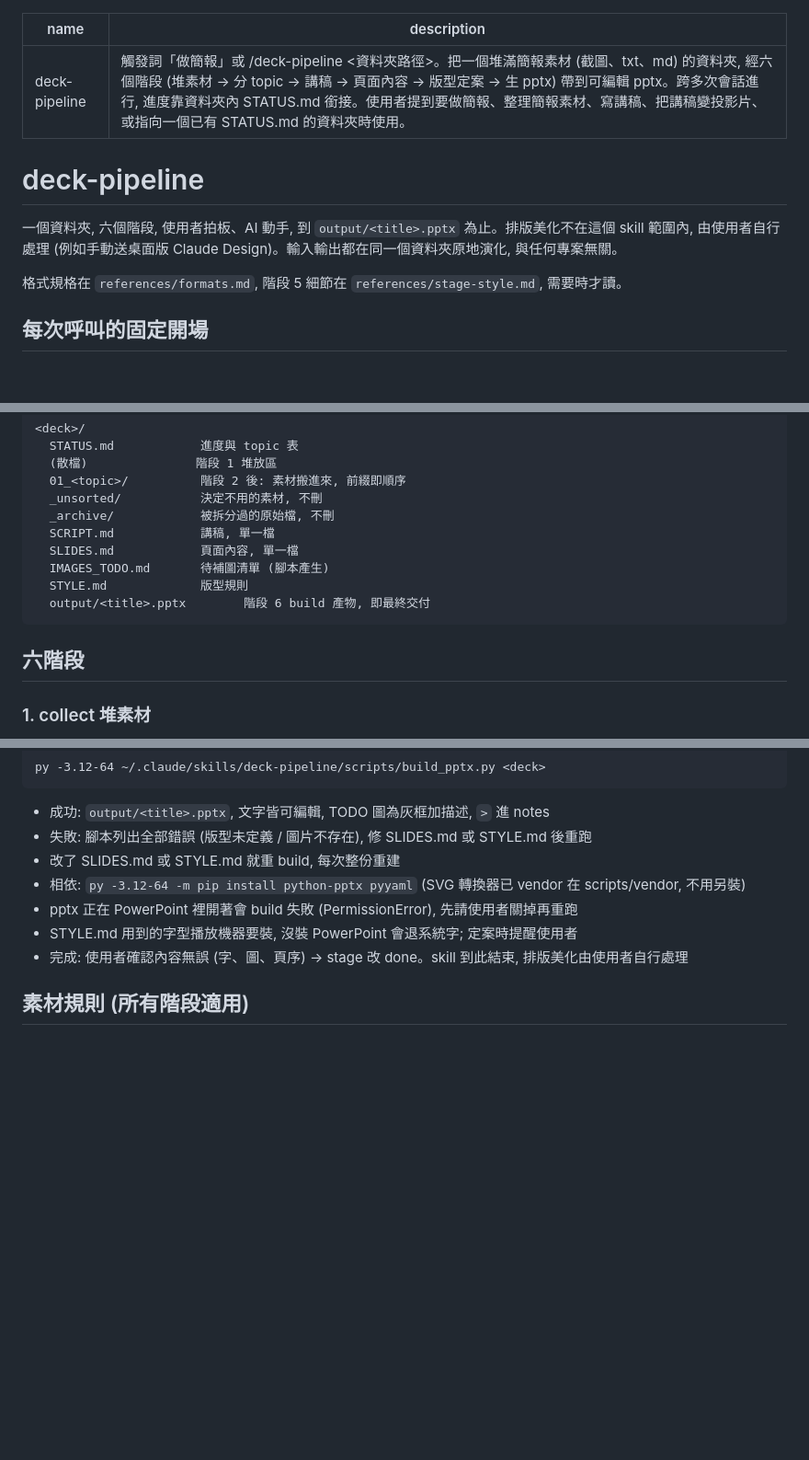
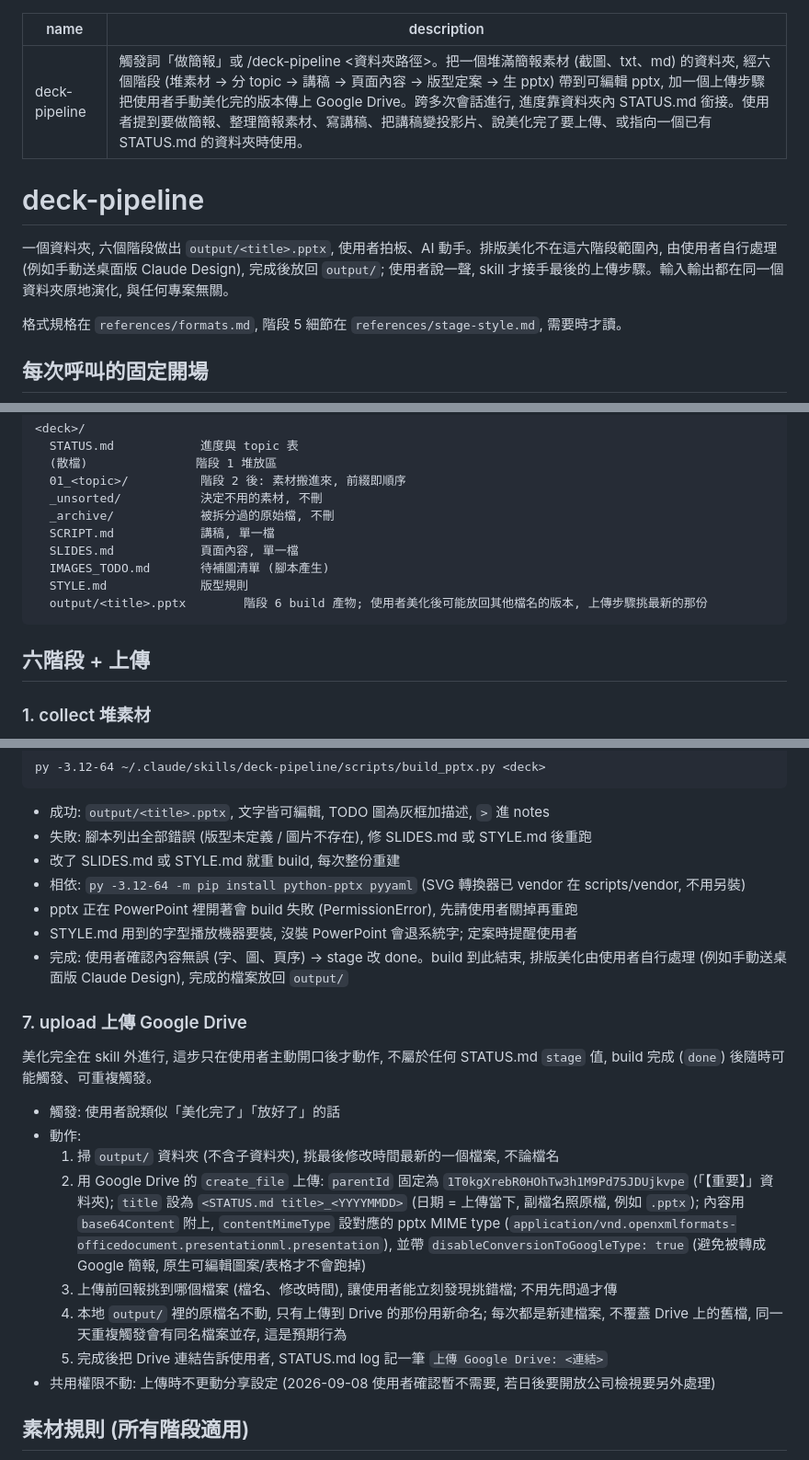
Before and after one commit to shien091090/SNShienSkill, a Markdown page: skills/deck-pipeline/SKILL.md, 3 parts joined by grey strips. Shown at 92% size. Rendered like a GitHub page; blank space fills up the shorter version.

Commit message:
[feat] [deck-pipeline] 加入第七步驟: 使用者美化完後說一聲, 就把 output 資料夾最新檔案上傳到 Google Drive 指定資料夾, 命名改為 title_日期

````diff
--- a/skills/deck-pipeline/SKILL.md
+++ b/skills/deck-pipeline/SKILL.md
@@ -1,11 +1,11 @@
 ---
 name: deck-pipeline
-description: 觸發詞「做簡報」或 /deck-pipeline <資料夾路徑>。把一個堆滿簡報素材 (截圖、txt、md) 的資料夾, 經六個階段 (堆素材 → 分 topic → 講稿 → 頁面內容 → 版型定案 → 生 pptx) 帶到可編輯 pptx。跨多次會話進行, 進度靠資料夾內 STATUS.md 銜接。使用者提到要做簡報、整理簡報素材、寫講稿、把講稿變投影片、或指向一個已有 STATUS.md 的資料夾時使用。
+description: 觸發詞「做簡報」或 /deck-pipeline <資料夾路徑>。把一個堆滿簡報素材 (截圖、txt、md) 的資料夾, 經六個階段 (堆素材 → 分 topic → 講稿 → 頁面內容 → 版型定案 → 生 pptx) 帶到可編輯 pptx, 加一個上傳步驟把使用者手動美化完的版本傳上 Google Drive。跨多次會話進行, 進度靠資料夾內 STATUS.md 銜接。使用者提到要做簡報、整理簡報素材、寫講稿、把講稿變投影片、說美化完了要上傳、或指向一個已有 STATUS.md 的資料夾時使用。
 ---
 
 # deck-pipeline
 
-一個資料夾, 六個階段, 使用者拍板、AI 動手, 到 `output/<title>.pptx` 為止。排版美化不在這個 skill 範圍內, 由使用者自行處理 (例如手動送桌面版 Claude Design)。輸入輸出都在同一個資料夾原地演化, 與任何專案無關。
+一個資料夾, 六個階段做出 `output/<title>.pptx`, 使用者拍板、AI 動手。排版美化不在這六階段範圍內, 由使用者自行處理 (例如手動送桌面版 Claude Design), 完成後放回 `output/`; 使用者說一聲, skill 才接手最後的上傳步驟。輸入輸出都在同一個資料夾原地演化, 與任何專案無關。
 
 格式規格在 `references/formats.md`, 階段 5 細節在 `references/stage-style.md`, 需要時才讀。
 
@@ -37,10 +37,10 @@ description: 觸發詞「做簡報」或 /deck-pipeline <資料夾路徑>。把
   SLIDES.md            頁面內容, 單一檔
   IMAGES_TODO.md       待補圖清單 (腳本產生)
   STYLE.md             版型規則
-  output/<title>.pptx        階段 6 build 產物, 即最終交付
+  output/<title>.pptx        階段 6 build 產物; 使用者美化後可能放回其他檔名的版本, 上傳步驟挑最新的那份
 ```
 
-## 六階段
+## 六階段 + 上傳
 
 ### 1. collect 堆素材
 
@@ -94,7 +94,20 @@ py -3.12-64 ~/.claude/skills/deck-pipeline/scripts/build_pptx.py <deck>
 - 相依: `py -3.12-64 -m pip install python-pptx pyyaml` (SVG 轉換器已 vendor 在 scripts/vendor, 不用另裝)
 - pptx 正在 PowerPoint 裡開著會 build 失敗 (PermissionError), 先請使用者關掉再重跑
 - STYLE.md 用到的字型播放機器要裝, 沒裝 PowerPoint 會退系統字; 定案時提醒使用者
-- 完成: 使用者確認內容無誤 (字、圖、頁序) → stage 改 done。skill 到此結束, 排版美化由使用者自行處理
+- 完成: 使用者確認內容無誤 (字、圖、頁序) → stage 改 done。build 到此結束, 排版美化由使用者自行處理 (例如手動送桌面版 Claude Design), 完成的檔案放回 `output/`
+
+### 7. upload 上傳 Google Drive
+
+美化完全在 skill 外進行, 這步只在使用者主動開口後才動作, 不屬於任何 STATUS.md `stage` 值, build 完成 (`done`) 後隨時可能觸發、可重複觸發。
+
+- 觸發: 使用者說類似「美化完了」「放好了」的話
+- 動作:
+  1. 掃 `output/` 資料夾 (不含子資料夾), 挑最後修改時間最新的一個檔案, 不論檔名
+  2. 用 Google Drive 的 `create_file` 上傳: `parentId` 固定為 `1T0kgXrebR0HOhTw3h1M9Pd75JDUjkvpe` (「【重要】」資料夾); `title` 設為 `<STATUS.md title>_<YYYYMMDD>` (日期 = 上傳當下, 副檔名照原檔, 例如 `.pptx`); 內容用 `base64Content` 附上, `contentMimeType` 設對應的 pptx MIME type (`application/vnd.openxmlformats-officedocument.presentationml.presentation`), 並帶 `disableConversionToGoogleType: true` (避免被轉成 Google 簡報, 原生可編輯圖案/表格才不會跑掉)
+  3. 上傳前回報挑到哪個檔案 (檔名、修改時間), 讓使用者能立刻發現挑錯檔; 不用先問過才傳
+  4. 本地 `output/` 裡的原檔名不動, 只有上傳到 Drive 的那份用新命名; 每次都是新建檔案, 不覆蓋 Drive 上的舊檔, 同一天重複觸發會有同名檔案並存, 這是預期行為
+  5. 完成後把 Drive 連結告訴使用者, STATUS.md log 記一筆 `上傳 Google Drive: <連結>`
+- 共用權限不動: 上傳時不更動分享設定 (2026-09-08 使用者確認暫不需要, 若日後要開放公司檢視要另外處理)
 
 ## 素材規則 (所有階段適用)
 
````
